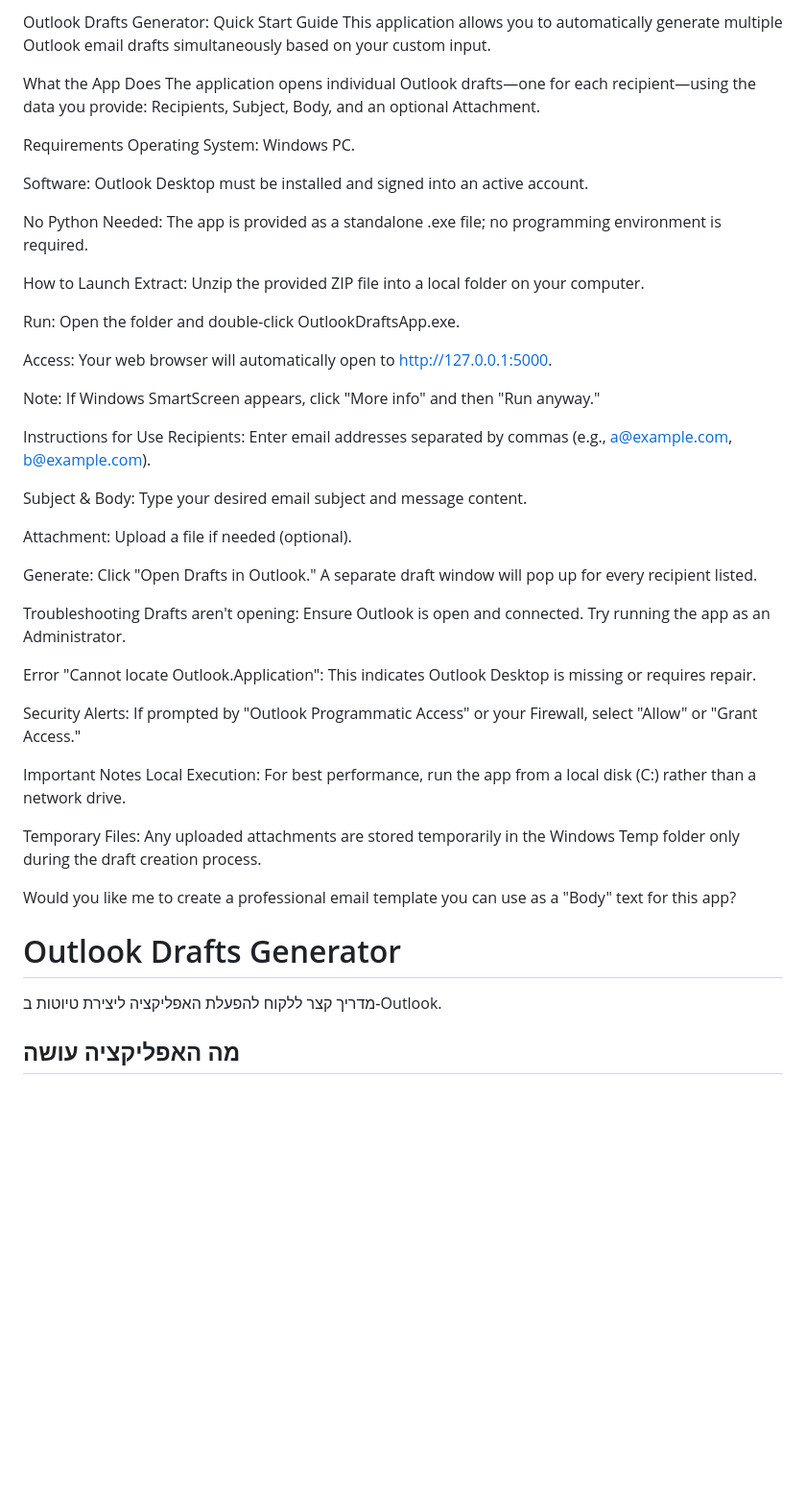
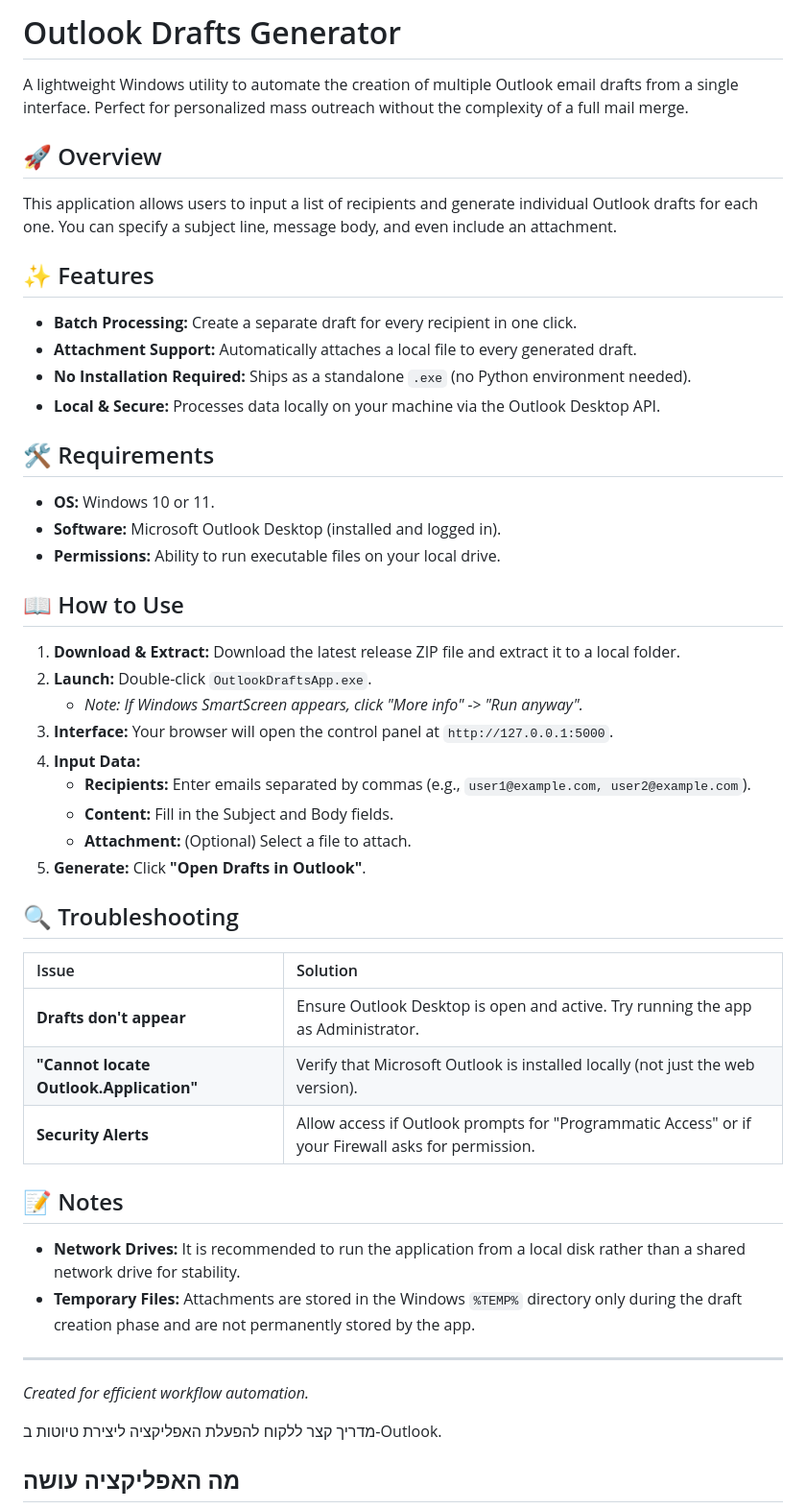
Before and after one commit to shulamit-herskowitz/OutlookDraftsApp, a Markdown page: README.md, the part around the change. Shown at 96% size. Rendered like a GitHub page; blank space fills up the shorter version.

```diff
--- a/README.md
+++ b/README.md
@@ -1,51 +1,47 @@
-Outlook Drafts Generator: Quick Start Guide
-This application allows you to automatically generate multiple Outlook email drafts simultaneously based on your custom input.
+# Outlook Drafts Generator
 
-What the App Does
-The application opens individual Outlook drafts—one for each recipient—using the data you provide: Recipients, Subject, Body, and an optional Attachment.
+A lightweight Windows utility to automate the creation of multiple Outlook email drafts from a single interface. Perfect for personalized mass outreach without the complexity of a full mail merge.
 
-Requirements
-Operating System: Windows PC.
+## 🚀 Overview
+This application allows users to input a list of recipients and generate individual Outlook drafts for each one. You can specify a subject line, message body, and even include an attachment.
 
-Software: Outlook Desktop must be installed and signed into an active account.
+## ✨ Features
+* **Batch Processing:** Create a separate draft for every recipient in one click.
+* **Attachment Support:** Automatically attaches a local file to every generated draft.
+* **No Installation Required:** Ships as a standalone `.exe` (no Python environment needed).
+* **Local & Secure:** Processes data locally on your machine via the Outlook Desktop API.
 
-No Python Needed: The app is provided as a standalone .exe file; no programming environment is required.
+## 🛠 Requirements
+* **OS:** Windows 10 or 11.
+* **Software:** Microsoft Outlook Desktop (installed and logged in).
+* **Permissions:** Ability to run executable files on your local drive.
 
-How to Launch
-Extract: Unzip the provided ZIP file into a local folder on your computer.
+## 📖 How to Use
 
-Run: Open the folder and double-click OutlookDraftsApp.exe.
+1. **Download & Extract:** Download the latest release ZIP file and extract it to a local folder.
+2. **Launch:** Double-click `OutlookDraftsApp.exe`.
+   * *Note: If Windows SmartScreen appears, click "More info" -> "Run anyway".*
+3. **Interface:** Your browser will open the control panel at `http://127.0.0.1:5000`.
+4. **Input Data:**
+   * **Recipients:** Enter emails separated by commas (e.g., `user1@example.com, user2@example.com`).
+   * **Content:** Fill in the Subject and Body fields.
+   * **Attachment:** (Optional) Select a file to attach.
+5. **Generate:** Click **"Open Drafts in Outlook"**.
 
-Access: Your web browser will automatically open to http://127.0.0.1:5000.
+## 🔍 Troubleshooting
 
-Note: If Windows SmartScreen appears, click "More info" and then "Run anyway."
+| Issue | Solution |
+| :--- | :--- |
+| **Drafts don't appear** | Ensure Outlook Desktop is open and active. Try running the app as Administrator. |
+| **"Cannot locate Outlook.Application"** | Verify that Microsoft Outlook is installed locally (not just the web version). |
+| **Security Alerts** | Allow access if Outlook prompts for "Programmatic Access" or if your Firewall asks for permission. |
 
-Instructions for Use
-Recipients: Enter email addresses separated by commas (e.g., a@example.com, b@example.com).
+## 📝 Notes
+* **Network Drives:** It is recommended to run the application from a local disk rather than a shared network drive for stability.
+* **Temporary Files:** Attachments are stored in the Windows `%TEMP%` directory only during the draft creation phase and are not permanently stored by the app.
 
-Subject & Body: Type your desired email subject and message content.
-
-Attachment: Upload a file if needed (optional).
-
-Generate: Click "Open Drafts in Outlook." A separate draft window will pop up for every recipient listed.
-
-Troubleshooting
-Drafts aren't opening: Ensure Outlook is open and connected. Try running the app as an Administrator.
-
-Error "Cannot locate Outlook.Application": This indicates Outlook Desktop is missing or requires repair.
-
-Security Alerts: If prompted by "Outlook Programmatic Access" or your Firewall, select "Allow" or "Grant Access."
-
-Important Notes
-Local Execution: For best performance, run the app from a local disk (C:) rather than a network drive.
-
-Temporary Files: Any uploaded attachments are stored temporarily in the Windows Temp folder only during the draft creation process.
-
-Would you like me to create a professional email template you can use as a "Body" text for this app?
-
-
-
-# Outlook Drafts Generator
+---
+*Created for efficient workflow automation.*
 
 מדריך קצר ללקוח להפעלת האפליקציה ליצירת טיוטות ב‑Outlook.
 
```
